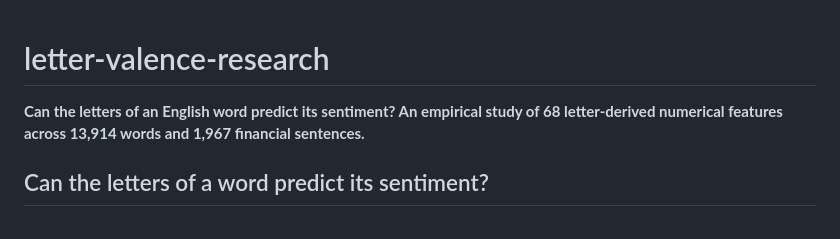
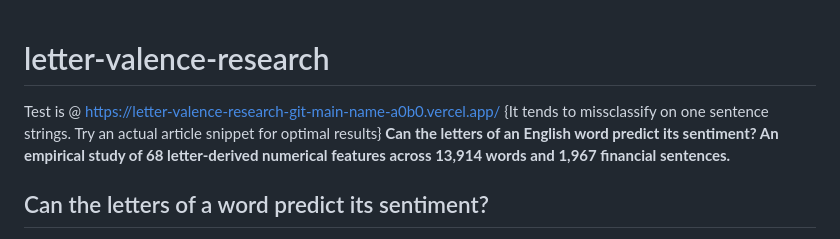
Before and after one commit to 1AL1-DATA/letter-valence-research, a Markdown page: README.md, the part around the change. GitHub-like rendering.

```diff
--- a/README.md
+++ b/README.md
@@ -1,5 +1,5 @@
 # letter-valence-research
-
+Test is @ https://letter-valence-research-git-main-name-a0b0.vercel.app/ {It tends to missclassify on one sentence strings. Try an actual article snippet for optimal results}
 **Can the letters of an English word predict its sentiment? An empirical study of 68 letter-derived numerical features across 13,914 words and 1,967 financial sentences.**
 
 ## Can the letters of a word predict its sentiment?
```
